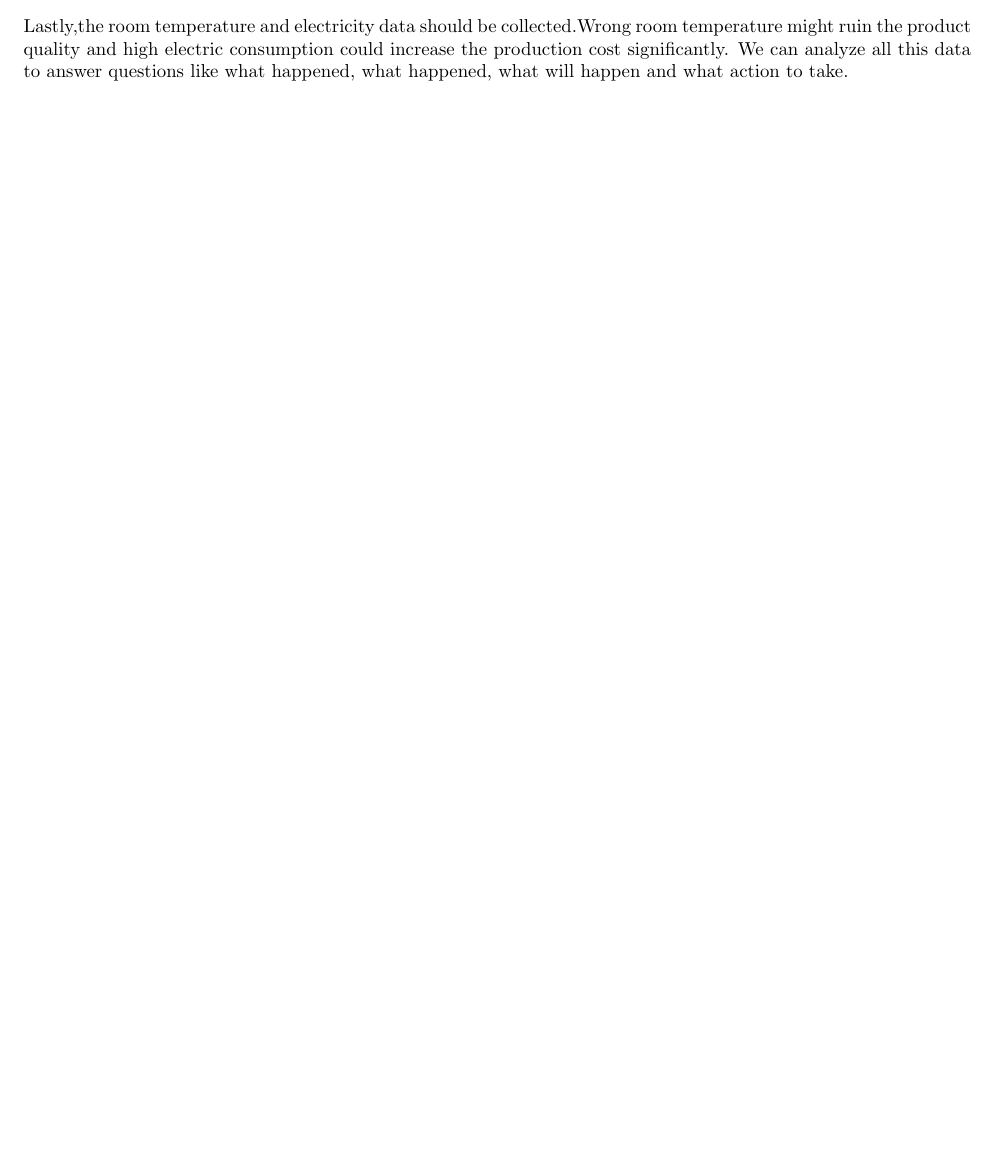
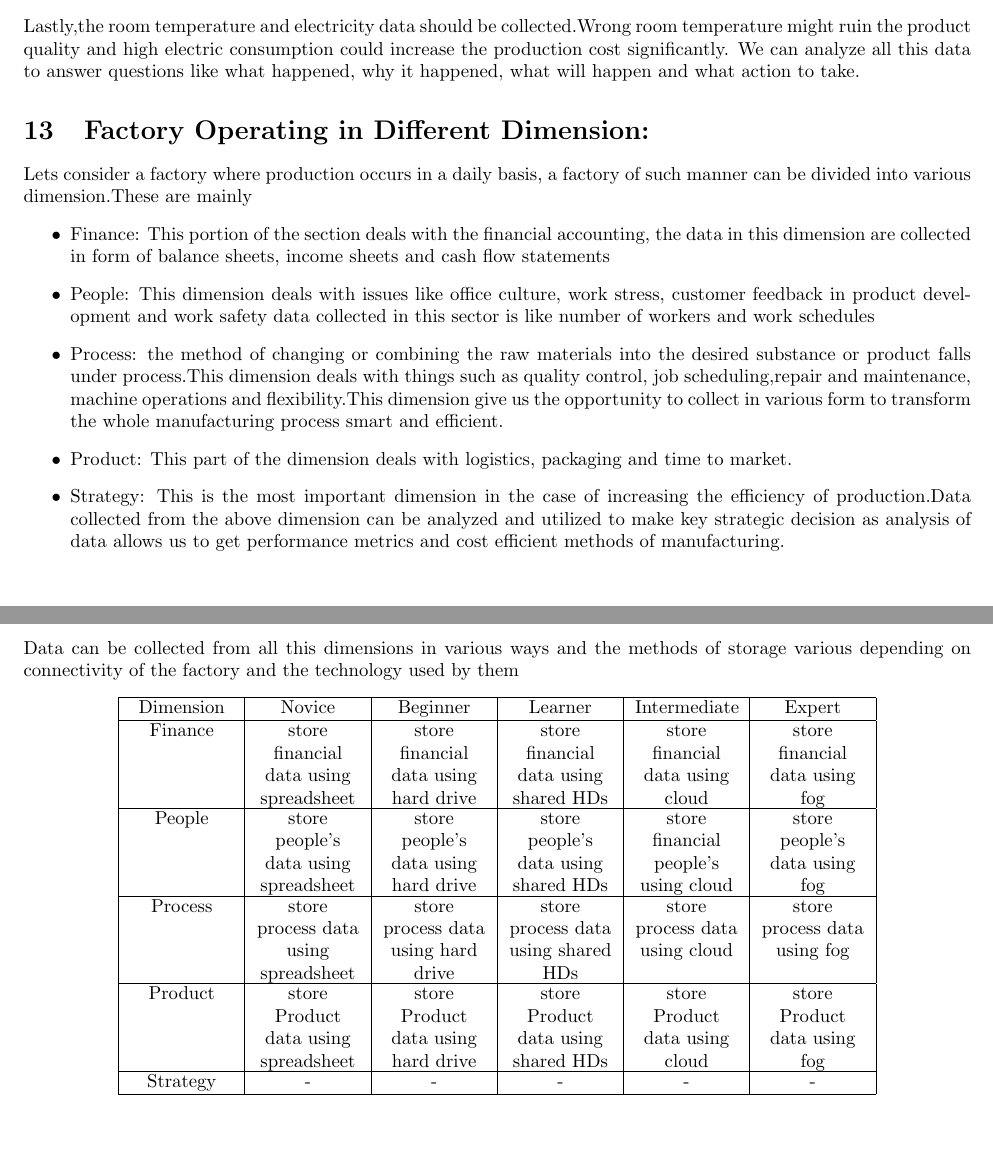
Before and after one commit to shafkat2/Industrial_Development_A.I, a LaTeX document (proposal.tex): part of page 5 of 5 before the commit and two parts of pages 5 and 6 of 6 after it, the two joined at a grey line, cut so that both start at the same text, the shorter picture padded with empty space. Compiled offline with pdfLaTeX.

Commit message:
dimensions

```diff
--- a/proposal.tex
+++ b/proposal.tex
@@ -7,6 +7,7 @@
 \usepackage{tikz}
 \usepackage{smartdiagram}
 \usetikzlibrary{shapes.geometric,arrows}
+\usepackage{tabu}
 \tikzstyle{startstop} = [rectangle, rounded corners, minimum width = 3cm, minimum height = 1cm,text centered, draw = black ,fill = red!30]
 \tikzstyle{io} = [trapezium, trapezium left angle = 70, trapezium right angle =110, minimum width = 3cm, minimum height = 1cm, text centered, draw=black, fill=blue!30]
 \tikzstyle{process} = [rectangle, minimum width = 3cm, minimum height = 1cm, text centered,draw = black, fill= orange!30]
@@ -236,7 +237,44 @@ Algorithms for Bearing Fault Diagnostics}
 	\end{itemize}
 	Lastly,the room temperature and electricity data should be collected.Wrong room temperature might ruin the product quality and
 high electric consumption could increase the production cost significantly.
-	We can analyze all this data to answer questions like what happened, what happened, what will happen and what action to take.
+	We can analyze all this data to answer questions like what happened, why it happened, what will happen and what action to take.
+	\section{Factory Operating in Different Dimension:}
+	Lets consider a factory where production occurs in a daily basis, a factory of such manner can be divided into various dimension.These are mainly
+	 	\begin{itemize}
+
+\item{Finance: This portion of the section deals with the financial accounting, the data in this dimension are collected in form of balance sheets, income sheets and cash flow statements }
+\item{People: This dimension deals with issues like office culture, work stress, customer feedback in product development and  work safety data collected in this sector is like number of workers and work schedules}
+\item{Process: the method of changing or combining the raw materials into the desired substance or product falls under process.This dimension deals with things such as quality control, job scheduling,repair and maintenance, machine operations and flexibility.This dimension give us the opportunity to collect in various form to transform the whole manufacturing process smart and efficient.}
+\item{Product: This part of the dimension deals with logistics, packaging and time to market.
+}
+\item{Strategy: This is the most important dimension in the case of increasing the efficiency of production.Data collected from the above dimension can be analyzed and utilized  to make key strategic decision as analysis of data allows us to get performance metrics  and cost efficient methods of manufacturing.
+
+}
+\end{itemize}
+	Data can be collected from all this dimensions in various ways and the methods of storage various depending on connectivity of the factory and the technology used by them
+	\begin{center}
+
+
+	\begin{tabu} to 0.8\textwidth { | X[c,] | X[c] | X[c] |  X[c]| X[c]| X[c]|}
+	 \hline
+	 Dimension & Novice & Beginner & Learner & Intermediate & Expert \\
+	 \hline
+	 Finance & store financial data using spreadsheet & store financial data using hard drive & store financial data using shared HDs & store financial data using cloud & store financial data using fog \\
+	\hline
+	 People & store people’s data using spreadsheet & store people’s data using hard drive & store people’s data using shared HDs & store financial people’s using cloud & store people’s data using fog \\
+	 \hline
+	 Process & store process data using spreadsheet & store process data using hard drive & store process data using shared HDs & store process data using cloud & store process data using fog \\
+	 \hline
+	 Product & store Product data using spreadsheet & store Product data using hard drive & store Product data using shared HDs & store Product data using cloud & store Product data using fog \\
+	 \hline
+	 Strategy & - & - & - & - &-\\
+	 \hline
+	\end{tabu}
+	\end{center}
+
+
+
+
 \end{normalsize}
 
 \end{document}
```
Also changed, not shown: proposal.pdf, related_papers/Smart manufactering and data driven decision.pdf (added), 2 other files.
